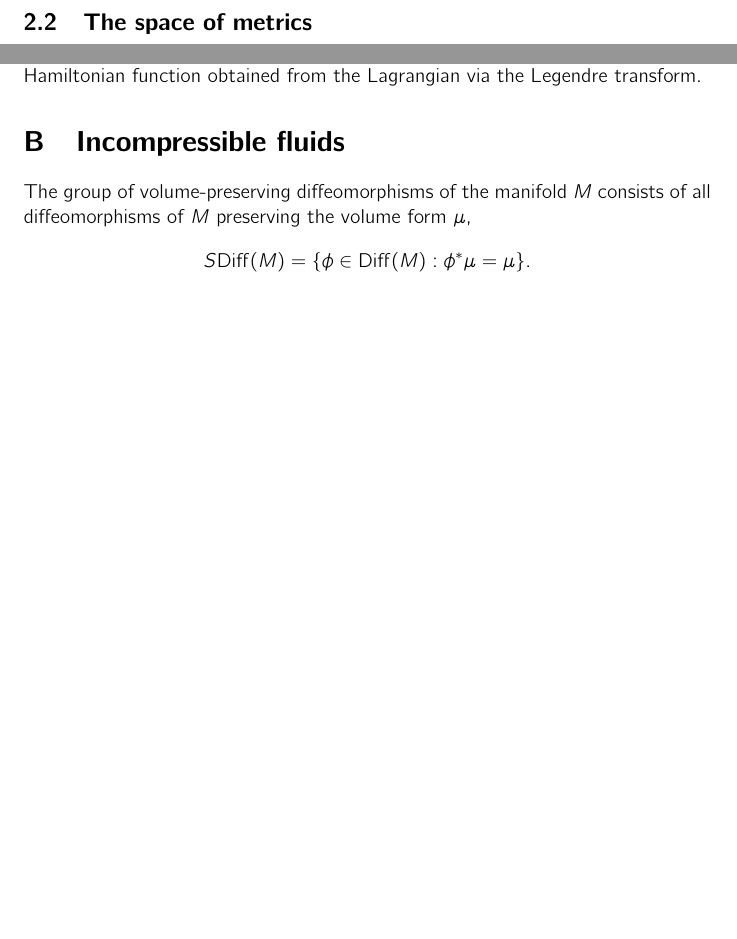
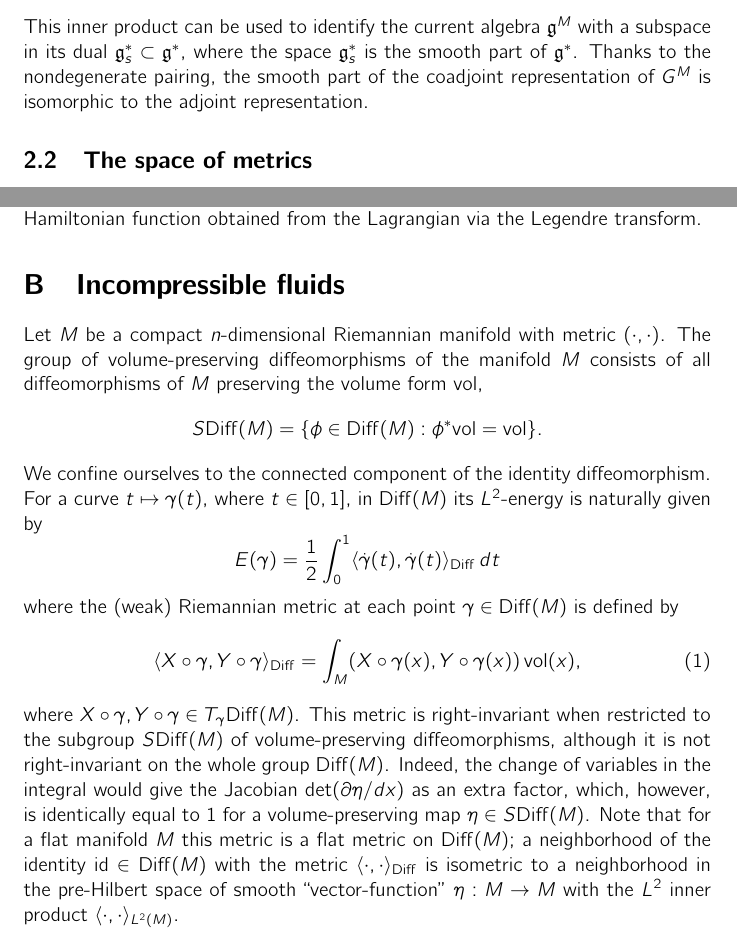
Before and after one commit to carljoar/deform-notes, a LaTeX document (KBnotes.tex): two parts of pages 5 and 8 of 8 before the commit and two parts of pages 6 and 9 of 9 after it, joined at a grey line, cut at the place of the change, the shorter picture padded with empty space. Compiled offline with pdfLaTeX.

Commit message:
Added vertical distribution and adjoint rep.

```diff
--- a/KBnotes.tex
+++ b/KBnotes.tex
@@ -39,7 +39,9 @@
 \newcommand{\Diff}{\ensuremath{\mathrm{Diff}}}
 \newcommand{\Met}{\ensuremath{\mathrm{Met}}}
 \newcommand{\Div}{\ensuremath{\mathrm{div}}}
+\newcommand{\Vol}{\ensuremath{\mathrm{vol}}}
 \newcommand{\Vect}{\ensuremath{\mathrm{Vect}}}
+\newcommand{\id}{\ensuremath{\mathrm{id}}}
 \newcommand{\lie}{\ensuremath{\mathcal{L}}}
 \newcommand{\Ad}{\ensuremath{\mathrm{Ad}}}
 \newcommand{\ad}{\ensuremath{\mathrm{ad}}}
@@ -185,3 +222,7 @@ Recall that the dual space of a Fréchet space is not necessarily a Fréchet spa
+This inner product can be used to identify the current algebra $\mf g^M$ with a subspace in its dual $\mf g_s^*\subset \mf g^*$, where the space $\mf g_s^*$ is the smooth part of $\mf g^*$. Thanks to the nondegenerate pairing, the smooth part of the coadjoint representation of $G^M$ is isomorphic to the adjoint representation.
+
+
+
 
 \subsection{The space of metrics}
 Denote by $S^2T^*M$ the bundle of  symmetric tensors of type $(0,2)$. If $C^k(S^2T^*M)$ denotes the space of $C^k$ sections of  $S^2T^*M$ with the $C^k$-topology, then
@@ -313,10 +354,25 @@ L(g,v)=\frac{1}{2}(v,v)_g.
 They can also be described by the Hamiltonian flow on $T^*M$ for the quadratic Hamiltonian function obtained from the Lagrangian via the Legendre transform.
 
 \section{Incompressible fluids}
-The group of volume-preserving diffeomorphisms of the manifold $M$ consists of all diffeomorphisms of $M$ preserving the volume form $\mu$,
+Let $M$ be a compact $n$-dimensional Riemannian manifold with metric $(\cdot,\cdot)$. The group of volume-preserving diffeomorphisms of the manifold $M$ consists of all diffeomorphisms of $M$ preserving the volume form $\Vol$,
 \[
-S\Diff(M)=\{\phi\in\Diff(M): \phi^*\mu=\mu\}.
+S\Diff(M)=\{\phi\in\Diff(M): \phi^*\Vol=\Vol\}.
 \]
-
+We confine ourselves to the connected component of the identity diffeomorphism. For a curve $t\mapsto \gamma(t)$, where $t\in[0,1]$, in $\Diff(M)$ its $L^2$-energy is naturally given by
+\[
+  E(\gamma)=\frac{1}{2}\int_0^1\langle \dot{\gamma}(t),\dot{\gamma}(t)\rangle_\Diff\,dt
+\]
+where the (weak) Riemannian metric at each point $\gamma\in\Diff(M)$ is defined by
+%
+\begin{equation}
+\label{eq:weakmetric}
+\langle X\circ \gamma,Y\circ \gamma\rangle_\Diff = \int_M(X\circ \gamma(x),Y\circ \gamma(x))\,\Vol(x),
+\end{equation}
+%
+where $X\circ\gamma,Y\circ\gamma\in T_\gamma\Diff(M)$.
+This metric is right-invariant when restricted to the subgroup $S\Diff(M)$ of
+volume-preserving diffeomorphisms, although it is not right-invariant on the
+whole group $\Diff(M)$. Indeed, the change of variables in the integral
+would give the Jacobian det$(\partial \eta/dx)$ as an extra factor, which, however, is identically equal to 1 for a volume-preserving map $\eta\in S\Diff(M)$. Note that for a flat manifold $M$ this metric is a flat metric on $\Diff(M)$; a neighborhood of the identity $\id\in\Diff(M)$ with the metric $\langle\cdot,\cdot\rangle_\Diff$ is isometric to a neighborhood in the pre-Hilbert space of smooth ``vector-function'' $\eta:M\to M$ with the $L^2$ inner product $\langle\cdot,\cdot\rangle_{L^2(M)}$.
 
 \end{document}
```
Also changed, not shown: KBnotes.tex (47 more changed lines), 1 other file.
